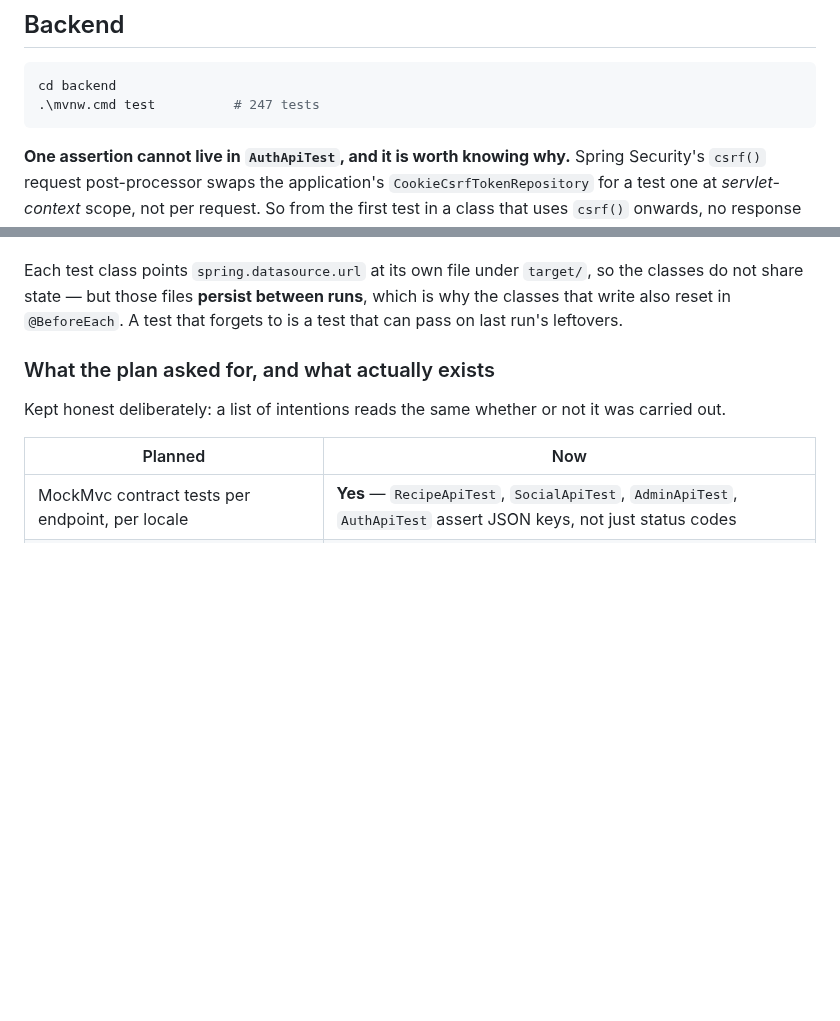
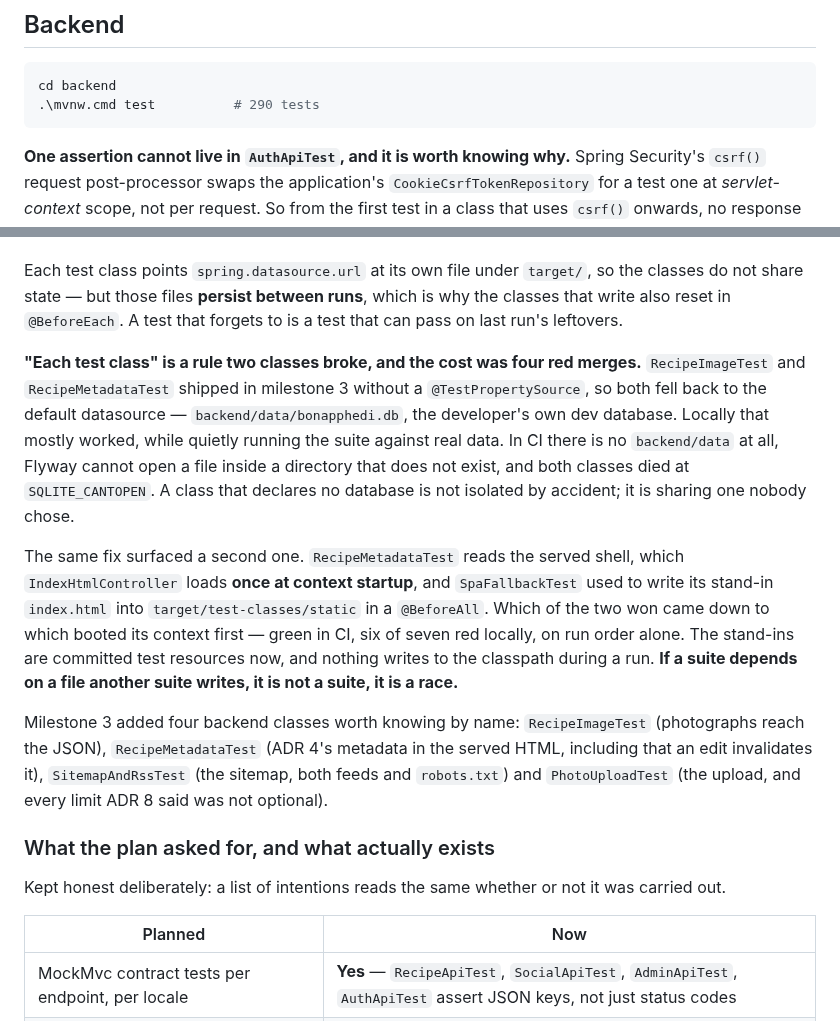
Before and after one commit to CodingHedi/BonAppHedi, a Markdown page: TESTING.md, 2 parts joined by grey strips. GitHub-like rendering; blank space fills up the shorter version.

````diff
--- a/TESTING.md
+++ b/TESTING.md
@@ -126,7 +126,7 @@ Recorded because each one cost time once:
 
 ```powershell
 cd backend
-.\mvnw.cmd test          # 247 tests
+.\mvnw.cmd test          # 290 tests
 ```
 
 **One assertion cannot live in `AuthApiTest`, and it is worth knowing why.**
@@ -149,6 +149,30 @@ Each test class points `spring.datasource.url` at its own file under `target/`,
 so the classes do not share state — but those files **persist between runs**,
 which is why the classes that write also reset in `@BeforeEach`. A test that
 forgets to is a test that can pass on last run's leftovers.
+
+**"Each test class" is a rule two classes broke, and the cost was four red
+merges.** `RecipeImageTest` and `RecipeMetadataTest` shipped in milestone 3
+without a `@TestPropertySource`, so both fell back to the default datasource —
+`backend/data/bonapphedi.db`, the developer's own dev database. Locally that
+mostly worked, while quietly running the suite against real data. In CI there is
+no `backend/data` at all, Flyway cannot open a file inside a directory that does
+not exist, and both classes died at `SQLITE_CANTOPEN`. A class that declares no
+database is not isolated by accident; it is sharing one nobody chose.
+
+The same fix surfaced a second one. `RecipeMetadataTest` reads the served shell,
+which `IndexHtmlController` loads **once at context startup**, and
+`SpaFallbackTest` used to write its stand-in `index.html` into
+`target/test-classes/static` in a `@BeforeAll`. Which of the two won came down
+to which booted its context first — green in CI, six of seven red locally, on
+run order alone. The stand-ins are committed test resources now, and nothing
+writes to the classpath during a run. **If a suite depends on a file another
+suite writes, it is not a suite, it is a race.**
+
+Milestone 3 added four backend classes worth knowing by name:
+`RecipeImageTest` (photographs reach the JSON), `RecipeMetadataTest` (ADR 4's
+metadata in the served HTML, including that an edit invalidates it),
+`SitemapAndRssTest` (the sitemap, both feeds and `robots.txt`) and
+`PhotoUploadTest` (the upload, and every limit ADR 8 said was not optional).
 
 ### What the plan asked for, and what actually exists
 
````
Also changed, not shown: CLAUDE.md (+16 -6 lines).
